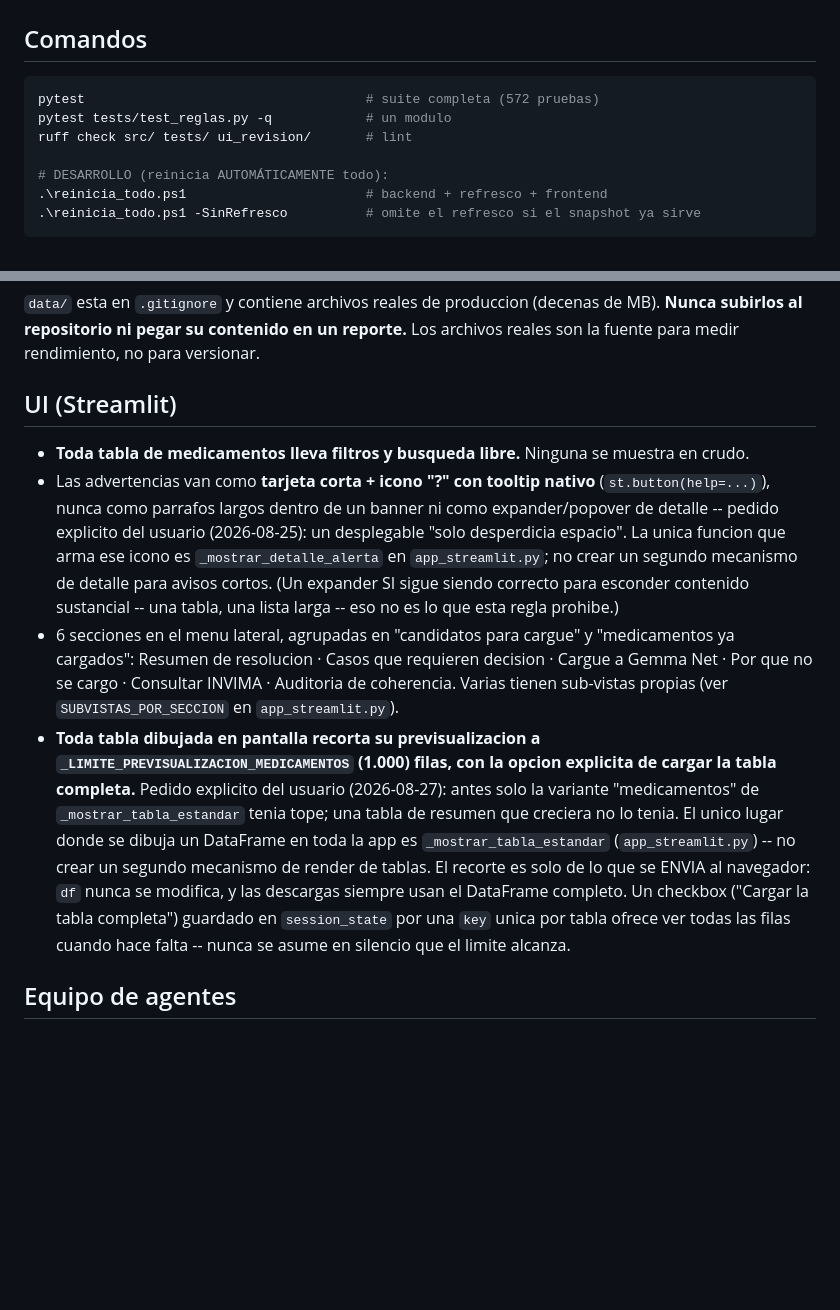
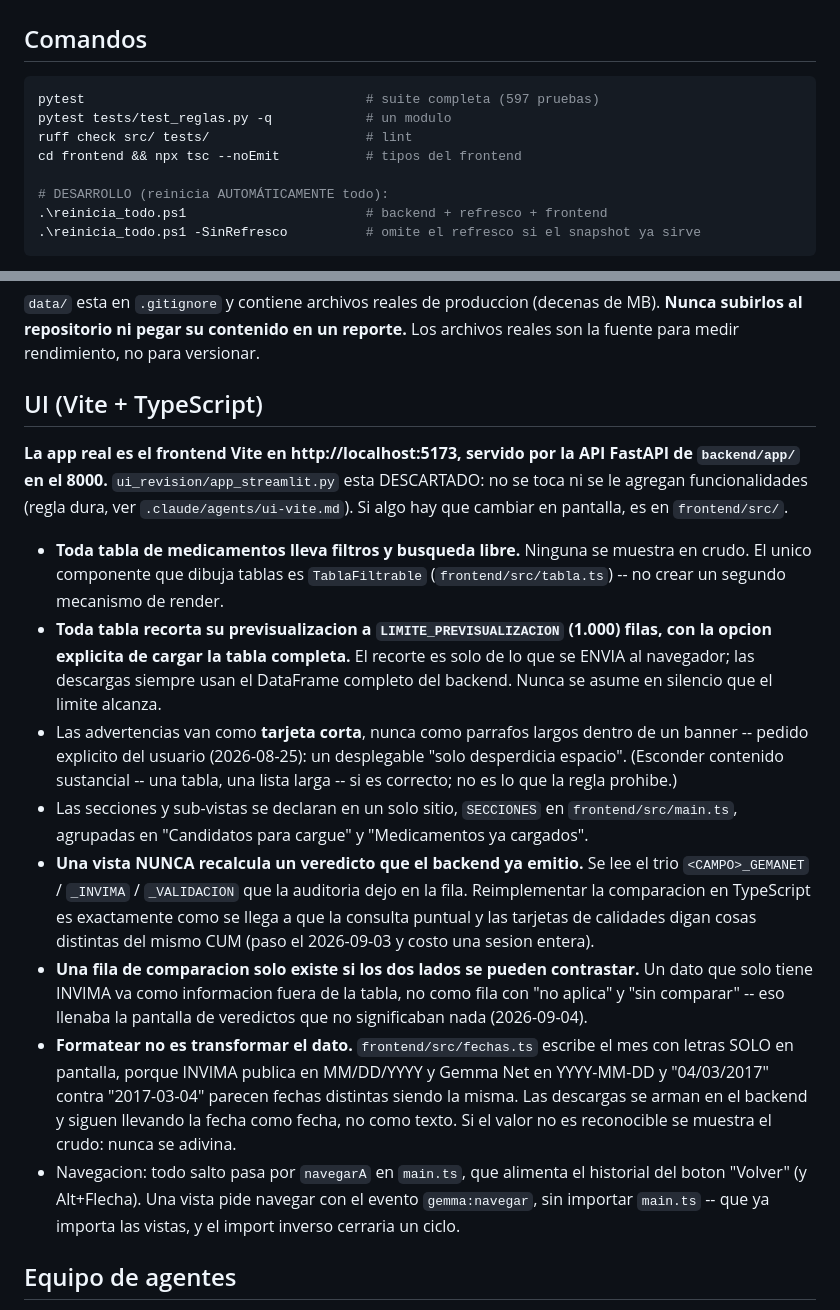
Before and after one commit to Sergiocampos95/Calidades-CUMS-INVIMA-VS-GEMANET, a Markdown page: CLAUDE.md, 2 parts joined by grey strips. Drawn GitHub-style; blank space fills up the shorter version.

Commit message:
Doc: la UI documentada pasa de Streamlit a la app real (Vite)
CLAUDE.md describia la interfaz como si fuera Streamlit, con funciones
(`_mostrar_tabla_estandar`, `SUBVISTAS_POR_SECCION`) de un archivo que ya
esta descartado como regla dura en .claude/agents/ui-vite.md. Un agente que
leyera solo el CLAUDE.md iba a tocar la app equivocada.

Se conservan las reglas de negocio que siguen vigentes (filtros en toda
tabla, tope de 1.000 filas con carga explicita, tarjetas cortas) apuntando a
sus archivos reales, y se anotan las tres que costaron la sesion de hoy: no
recalcular en el frontend un veredicto que el backend ya emitio, no crear
filas de comparacion sin dos lados que contrastar, y formatear sin
transformar el dato. Tambien se actualiza el conteo de pruebas (572 -> 597)
y se agrega el chequeo de tipos del frontend a los comandos.

Agente: Claude Code (implementador)

````diff
--- a/CLAUDE.md
+++ b/CLAUDE.md
@@ -17,9 +17,10 @@ para no romper convenciones.
 ## Comandos
 
 ```bash
-pytest                                    # suite completa (572 pruebas)
+pytest                                    # suite completa (597 pruebas)
 pytest tests/test_reglas.py -q            # un modulo
-ruff check src/ tests/ ui_revision/       # lint
+ruff check src/ tests/                    # lint
+cd frontend && npx tsc --noEmit           # tipos del frontend
 
 # DESARROLLO (reinicia AUTOMÁTICAMENTE todo):
 .\reinicia_todo.ps1                       # backend + refresco + frontend
@@ -118,35 +119,50 @@ independientes).
 de MB). **Nunca subirlos al repositorio ni pegar su contenido en un reporte.**
 Los archivos reales son la fuente para medir rendimiento, no para versionar.
 
-## UI (Streamlit)
+## UI (Vite + TypeScript)
+
+**La app real es el frontend Vite en http://localhost:5173, servido por la API
+FastAPI de `backend/app/` en el 8000.** `ui_revision/app_streamlit.py` esta
+DESCARTADO: no se toca ni se le agregan funcionalidades (regla dura, ver
+`.claude/agents/ui-vite.md`). Si algo hay que cambiar en pantalla, es en
+`frontend/src/`.
 
 - **Toda tabla de medicamentos lleva filtros y busqueda libre.** Ninguna se
-  muestra en crudo.
-- Las advertencias van como **tarjeta corta + icono "?" con tooltip nativo**
-  (`st.button(help=...)`), nunca como parrafos largos dentro de un banner ni
-  como expander/popover de detalle -- pedido explicito del usuario
-  (2026-08-25): un desplegable "solo desperdicia espacio". La unica funcion
-  que arma ese icono es `_mostrar_detalle_alerta` en `app_streamlit.py`; no
-  crear un segundo mecanismo de detalle para avisos cortos. (Un expander SI
-  sigue siendo correcto para esconder contenido sustancial -- una tabla, una
-  lista larga -- eso no es lo que esta regla prohibe.)
-- 6 secciones en el menu lateral, agrupadas en "candidatos para cargue" y
-  "medicamentos ya cargados": Resumen de resolucion · Casos que requieren
-  decision · Cargue a Gemma Net · Por que no se cargo · Consultar INVIMA ·
-  Auditoria de coherencia. Varias tienen sub-vistas propias (ver
-  `SUBVISTAS_POR_SECCION` en `app_streamlit.py`).
-- **Toda tabla dibujada en pantalla recorta su previsualizacion a
-  `_LIMITE_PREVISUALIZACION_MEDICAMENTOS` (1.000) filas, con la opcion
-  explicita de cargar la tabla completa.** Pedido explicito del usuario
-  (2026-08-27): antes solo la variante "medicamentos" de
-  `_mostrar_tabla_estandar` tenia tope; una tabla de resumen que creciera no
-  lo tenia. El unico lugar donde se dibuja un DataFrame en toda la app es
-  `_mostrar_tabla_estandar` (`app_streamlit.py`) -- no crear un segundo
-  mecanismo de render de tablas. El recorte es solo de lo que se ENVIA al
-  navegador: `df` nunca se modifica, y las descargas siempre usan el
-  DataFrame completo. Un checkbox ("Cargar la tabla completa") guardado en
-  `session_state` por una `key` unica por tabla ofrece ver todas las filas
-  cuando hace falta -- nunca se asume en silencio que el limite alcanza.
+  muestra en crudo. El unico componente que dibuja tablas es
+  `TablaFiltrable` (`frontend/src/tabla.ts`) -- no crear un segundo
+  mecanismo de render.
+- **Toda tabla recorta su previsualizacion a `LIMITE_PREVISUALIZACION`
+  (1.000) filas, con la opcion explicita de cargar la tabla completa.** El
+  recorte es solo de lo que se ENVIA al navegador; las descargas siempre
+  usan el DataFrame completo del backend. Nunca se asume en silencio que el
+  limite alcanza.
+- Las advertencias van como **tarjeta corta**, nunca como parrafos largos
+  dentro de un banner -- pedido explicito del usuario (2026-08-25): un
+  desplegable "solo desperdicia espacio". (Esconder contenido sustancial --
+  una tabla, una lista larga -- si es correcto; no es lo que la regla
+  prohibe.)
+- Las secciones y sub-vistas se declaran en un solo sitio, `SECCIONES` en
+  `frontend/src/main.ts`, agrupadas en "Candidatos para cargue" y
+  "Medicamentos ya cargados".
+- **Una vista NUNCA recalcula un veredicto que el backend ya emitio.** Se lee
+  el trio `<CAMPO>_GEMANET` / `_INVIMA` / `_VALIDACION` que la auditoria dejo
+  en la fila. Reimplementar la comparacion en TypeScript es exactamente como
+  se llega a que la consulta puntual y las tarjetas de calidades digan cosas
+  distintas del mismo CUM (paso el 2026-09-03 y costo una sesion entera).
+- **Una fila de comparacion solo existe si los dos lados se pueden
+  contrastar.** Un dato que solo tiene INVIMA va como informacion fuera de la
+  tabla, no como fila con "no aplica" y "sin comparar" -- eso llenaba la
+  pantalla de veredictos que no significaban nada (2026-09-04).
+- **Formatear no es transformar el dato.** `frontend/src/fechas.ts` escribe el
+  mes con letras SOLO en pantalla, porque INVIMA publica en MM/DD/YYYY y
+  Gemma Net en YYYY-MM-DD y "04/03/2017" contra "2017-03-04" parecen fechas
+  distintas siendo la misma. Las descargas se arman en el backend y siguen
+  llevando la fecha como fecha, no como texto. Si el valor no es reconocible
+  se muestra el crudo: nunca se adivina.
+- Navegacion: todo salto pasa por `navegarA` en `main.ts`, que alimenta el
+  historial del boton "Volver" (y Alt+Flecha). Una vista pide navegar con el
+  evento `gemma:navegar`, sin importar `main.ts` -- que ya importa las vistas,
+  y el import inverso cerraria un ciclo.
 
 ## Equipo de agentes
 
````
